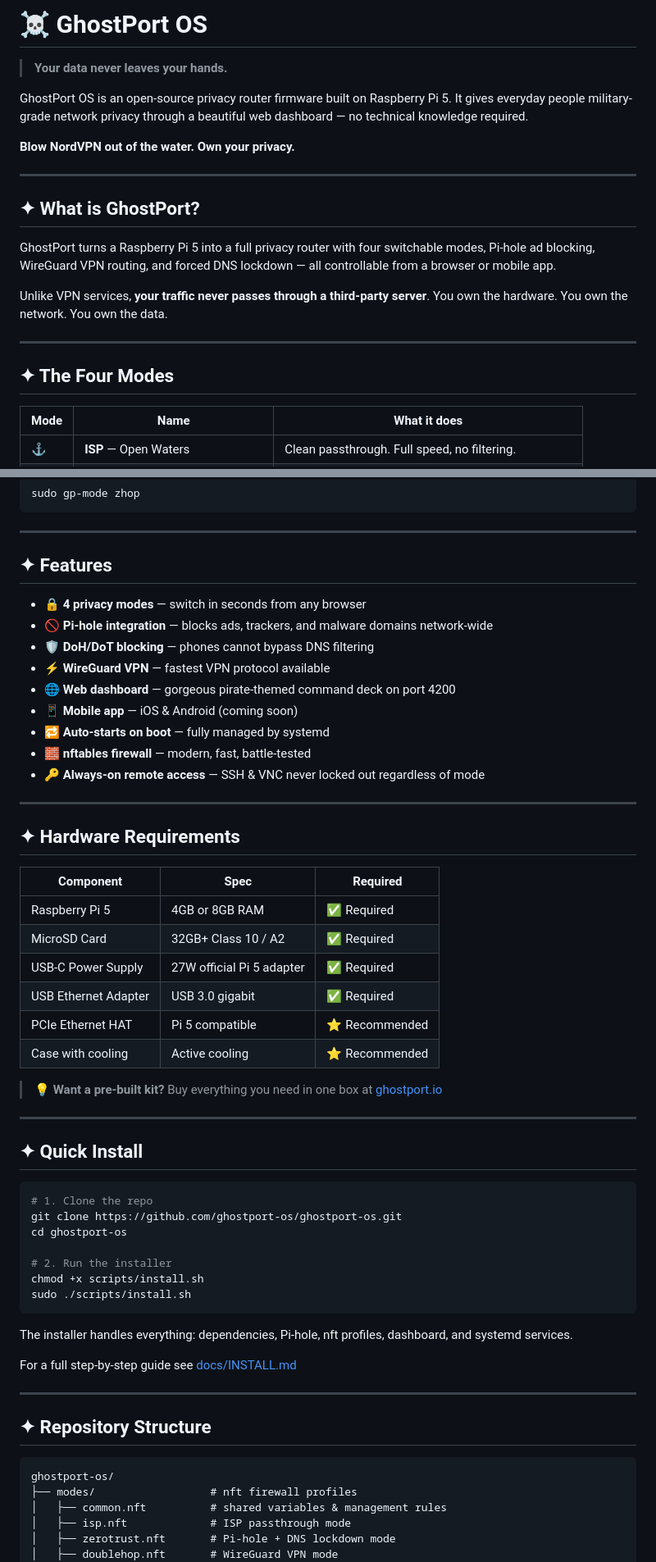
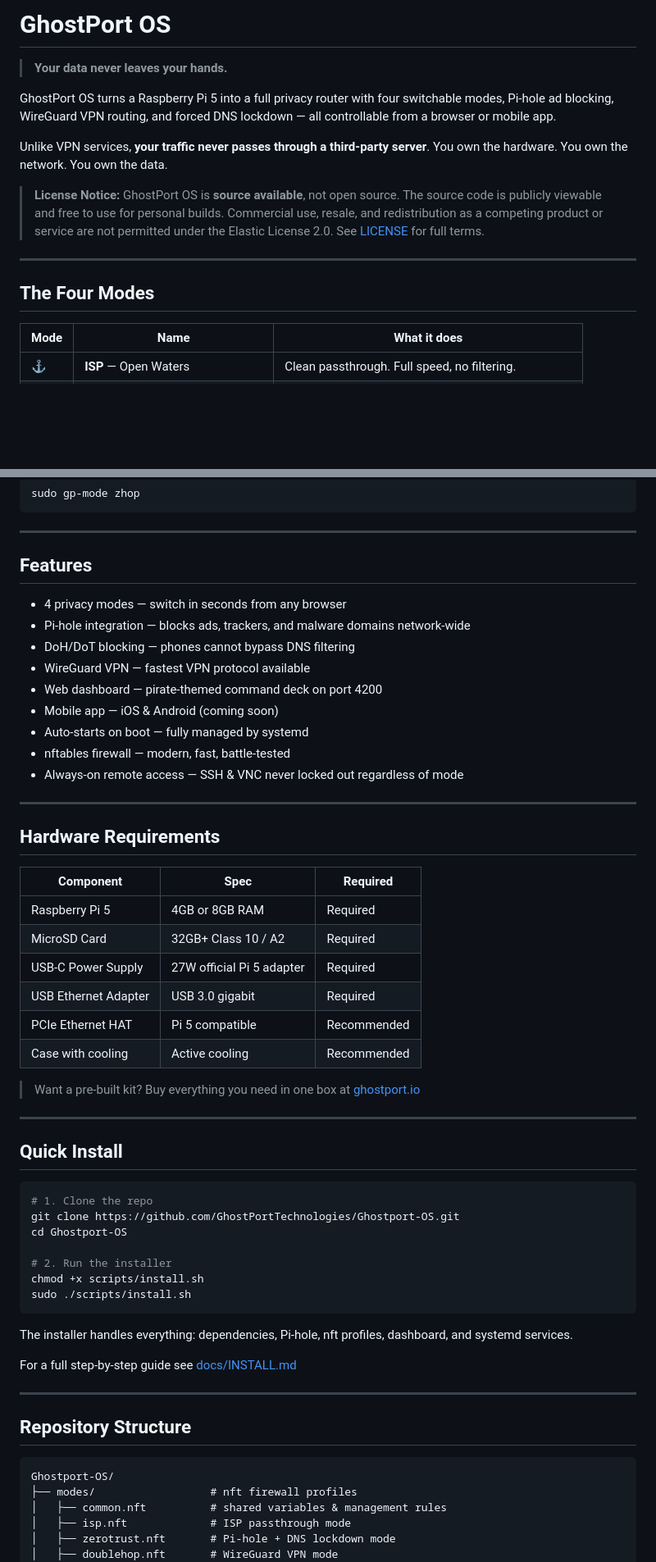
Before and after one commit to GhostPortTechnologies/Ghostport-Phantom-OS, a Markdown page: README.md, 2 parts joined by grey strips. Shown at 82% size. GitHub-like rendering; blank space fills up the shorter version.

````diff
--- a/README.md
+++ b/README.md
@@ -1,23 +1,17 @@
 
-# ☠ GhostPort OS
+# GhostPort OS
 
 > **Your data never leaves your hands.**
 
-GhostPort OS is an open-source privacy router firmware built on Raspberry Pi 5. It gives everyday people military-grade network privacy through a beautiful web dashboard — no technical knowledge required.
+GhostPort OS turns a Raspberry Pi 5 into a full privacy router with four switchable modes, Pi-hole ad blocking, WireGuard VPN routing, and forced DNS lockdown — all controllable from a browser or mobile app.
 
-**Blow NordVPN out of the water. Own your privacy.**
+Unlike VPN services, **your traffic never passes through a third-party server**. You own the hardware. You own the network. You own the data.
+
+> **License Notice:** GhostPort OS is **source available**, not open source. The source code is publicly viewable and free to use for personal builds. Commercial use, resale, and redistribution as a competing product or service are not permitted under the Elastic License 2.0. See [LICENSE](LICENSE) for full terms.
 
 ---
 
-## ✦ What is GhostPort?
-
-GhostPort turns a Raspberry Pi 5 into a full privacy router with four switchable modes, Pi-hole ad blocking, WireGuard VPN routing, and forced DNS lockdown — all controllable from a browser or mobile app.
-
-Unlike VPN services, **your traffic never passes through a third-party server**. You own the hardware. You own the network. You own the data.
-
----
-
-## ✦ The Four Modes
+## The Four Modes
 
 | Mode | Name | What it does |
 |------|------|-------------|
@@ -34,41 +28,41 @@ sudo gp-mode zhop
 
 ---
 
-## ✦ Features
+## Features
 
-- 🔒 **4 privacy modes** — switch in seconds from any browser
-- 🚫 **Pi-hole integration** — blocks ads, trackers, and malware domains network-wide
-- 🛡 **DoH/DoT blocking** — phones cannot bypass DNS filtering
-- ⚡ **WireGuard VPN** — fastest VPN protocol available
-- 🌐 **Web dashboard** — gorgeous pirate-themed command deck on port 4200
-- 📱 **Mobile app** — iOS & Android (coming soon)
-- 🔁 **Auto-starts on boot** — fully managed by systemd
-- 🧱 **nftables firewall** — modern, fast, battle-tested
-- 🔑 **Always-on remote access** — SSH & VNC never locked out regardless of mode
+- 4 privacy modes — switch in seconds from any browser
+- Pi-hole integration — blocks ads, trackers, and malware domains network-wide
+- DoH/DoT blocking — phones cannot bypass DNS filtering
+- WireGuard VPN — fastest VPN protocol available
+- Web dashboard — pirate-themed command deck on port 4200
+- Mobile app — iOS & Android (coming soon)
+- Auto-starts on boot — fully managed by systemd
+- nftables firewall — modern, fast, battle-tested
+- Always-on remote access — SSH & VNC never locked out regardless of mode
 
 ---
 
-## ✦ Hardware Requirements
+## Hardware Requirements
 
 | Component | Spec | Required |
 |-----------|------|----------|
-| Raspberry Pi 5 | 4GB or 8GB RAM | ✅ Required |
-| MicroSD Card | 32GB+ Class 10 / A2 | ✅ Required |
-| USB-C Power Supply | 27W official Pi 5 adapter | ✅ Required |
-| USB Ethernet Adapter | USB 3.0 gigabit | ✅ Required |
-| PCIe Ethernet HAT | Pi 5 compatible | ⭐ Recommended |
-| Case with cooling | Active cooling | ⭐ Recommended |
+| Raspberry Pi 5 | 4GB or 8GB RAM | Required |
+| MicroSD Card | 32GB+ Class 10 / A2 | Required |
+| USB-C Power Supply | 27W official Pi 5 adapter | Required |
+| USB Ethernet Adapter | USB 3.0 gigabit | Required |
+| PCIe Ethernet HAT | Pi 5 compatible | Recommended |
+| Case with cooling | Active cooling | Recommended |
 
-> 💡 **Want a pre-built kit?** Buy everything you need in one box at [ghostport.io](https://ghostport.io)
+> Want a pre-built kit? Buy everything you need in one box at [ghostport.io](https://ghostport.io)
 
 ---
 
-## ✦ Quick Install
+## Quick Install
 
 ```bash
 # 1. Clone the repo
-git clone https://github.com/ghostport-os/ghostport-os.git
-cd ghostport-os
+git clone https://github.com/GhostPortTechnologies/Ghostport-OS.git
+cd Ghostport-OS
 
 # 2. Run the installer
 chmod +x scripts/install.sh
@@ -81,10 +75,10 @@ For a full step-by-step guide see [docs/INSTALL.md](docs/INSTALL.md)
 
 ---
 
-## ✦ Repository Structure
+## Repository Structure
 
 ```
-ghostport-os/
+Ghostport-OS/
 ├── modes/                  # nft firewall profiles
 │   ├── common.nft          # shared variables & management rules
 │   ├── isp.nft             # ISP passthrough mode
````
Also changed, not shown: other parts of README.md (+37 -21 lines).
